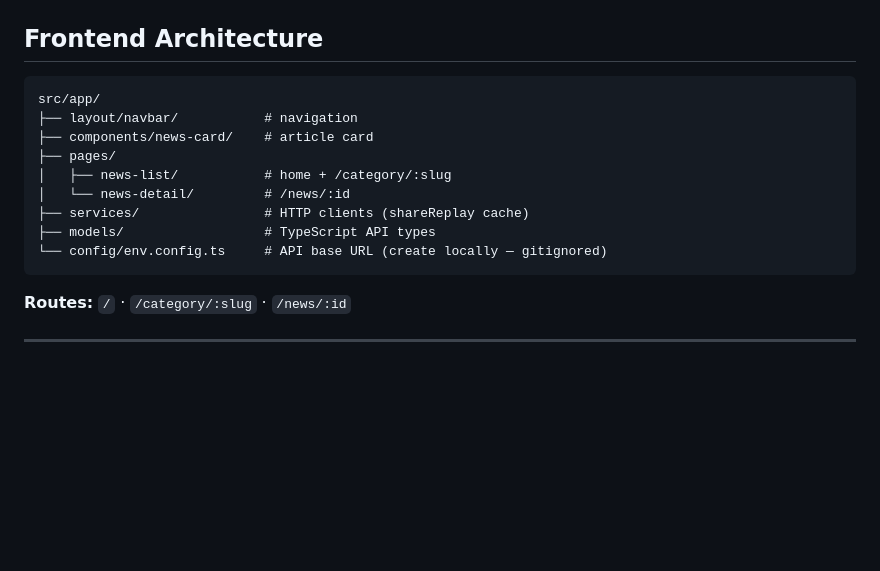
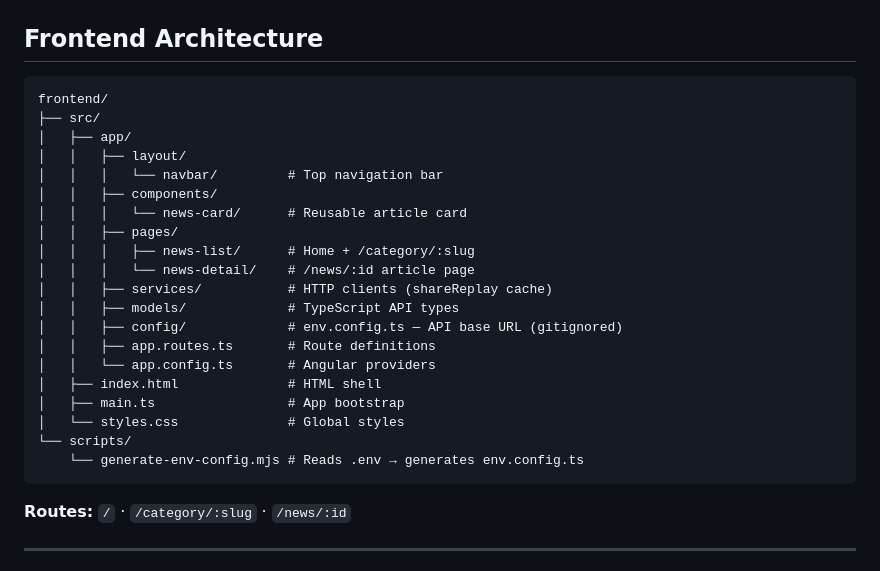
Before and after one commit to junyuenchong/Malaysiakini-News-Portal, a Markdown page: README.md, the part around one of its changes. Rendered like a GitHub page; blank space fills up the shorter version.

````diff
--- a/README.md
+++ b/README.md
@@ -126,15 +148,26 @@ JSON Response
 ## Frontend Architecture
 
 ```
-src/app/
-├── layout/navbar/           # navigation
-├── components/news-card/    # article card
-├── pages/
-│   ├── news-list/           # home + /category/:slug
-│   └── news-detail/         # /news/:id
-├── services/                # HTTP clients (shareReplay cache)
-├── models/                  # TypeScript API types
-└── config/env.config.ts     # API base URL (create locally — gitignored)
+frontend/
+├── src/
+│   ├── app/
+│   │   ├── layout/
+│   │   │   └── navbar/         # Top navigation bar
+│   │   ├── components/
+│   │   │   └── news-card/      # Reusable article card
+│   │   ├── pages/
+│   │   │   ├── news-list/      # Home + /category/:slug
+│   │   │   └── news-detail/    # /news/:id article page
+│   │   ├── services/           # HTTP clients (shareReplay cache)
+│   │   ├── models/             # TypeScript API types
+│   │   ├── config/             # env.config.ts — API base URL (gitignored)
+│   │   ├── app.routes.ts       # Route definitions
+│   │   └── app.config.ts       # Angular providers
+│   ├── index.html              # HTML shell
+│   ├── main.ts                 # App bootstrap
+│   └── styles.css              # Global styles
+└── scripts/
+    └── generate-env-config.mjs # Reads .env → generates env.config.ts
 ```
 
 **Routes:** `/` · `/category/:slug` · `/news/:id`
````
Also changed, not shown: other parts of README.md (+54 -32 lines), backend/README.md (+52 -40 lines), frontend/README.md (+39 -13 lines).
